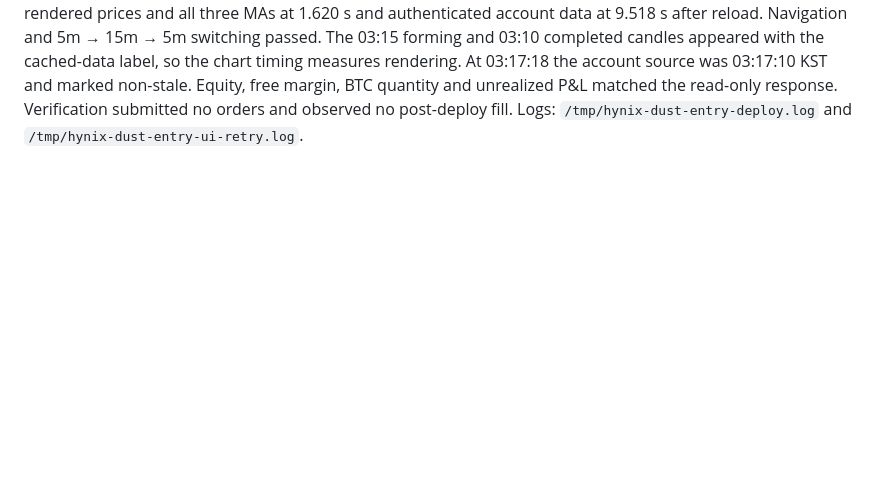
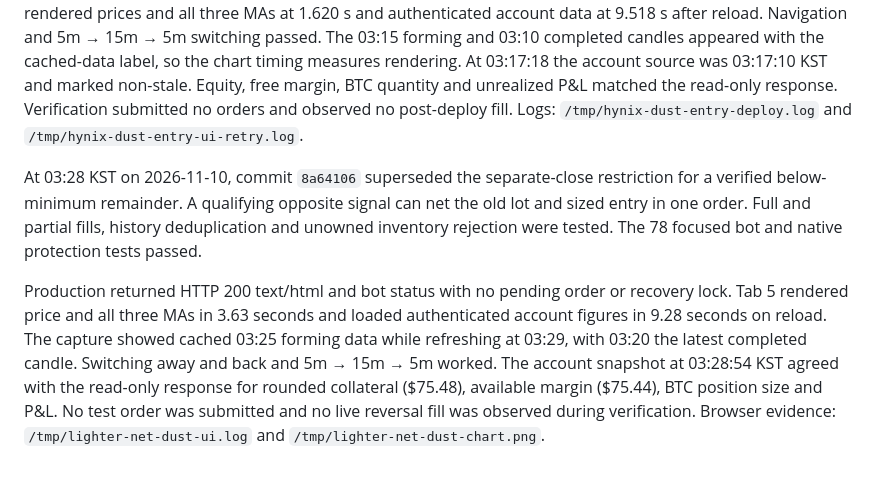
Before and after one commit to jiwonpark/hynix, a Markdown page: docs/native-protection-recovery-20261108.md, the part around the change. Drawn GitHub-style; blank space fills up the shorter version.

Commit message:
Record Tab 5 dust reversal deployment checks

```diff
--- a/docs/native-protection-recovery-20261108.md
+++ b/docs/native-protection-recovery-20261108.md
@@ -90,3 +90,20 @@ non-stale. Equity, free margin, BTC quantity and unrealized P&L matched the
 read-only response. Verification submitted no orders and observed no
 post-deploy fill. Logs: `/tmp/hynix-dust-entry-deploy.log` and
 `/tmp/hynix-dust-entry-ui-retry.log`.
+
+At 03:28 KST on 2026-11-10, commit `8a64106` superseded the separate-close
+restriction for a verified below-minimum remainder. A qualifying opposite
+signal can net the old lot and sized entry in one order. Full and partial
+fills, history deduplication and unowned inventory rejection were tested.
+The 78 focused bot and native protection tests passed.
+
+Production returned HTTP 200 text/html and bot status with no pending order
+or recovery lock. Tab 5 rendered price and all three MAs in 3.63 seconds and
+loaded authenticated account figures in 9.28 seconds on reload. The capture
+showed cached 03:25 forming data while refreshing at 03:29, with 03:20 the
+latest completed candle. Switching away and back and 5m → 15m → 5m worked.
+The account snapshot at 03:28:54 KST agreed with the read-only response for
+rounded collateral ($75.48), available margin ($75.44), BTC position size
+and P&L. No test order was submitted and no live reversal fill was observed
+during verification. Browser evidence: `/tmp/lighter-net-dust-ui.log` and
+`/tmp/lighter-net-dust-chart.png`.
```
